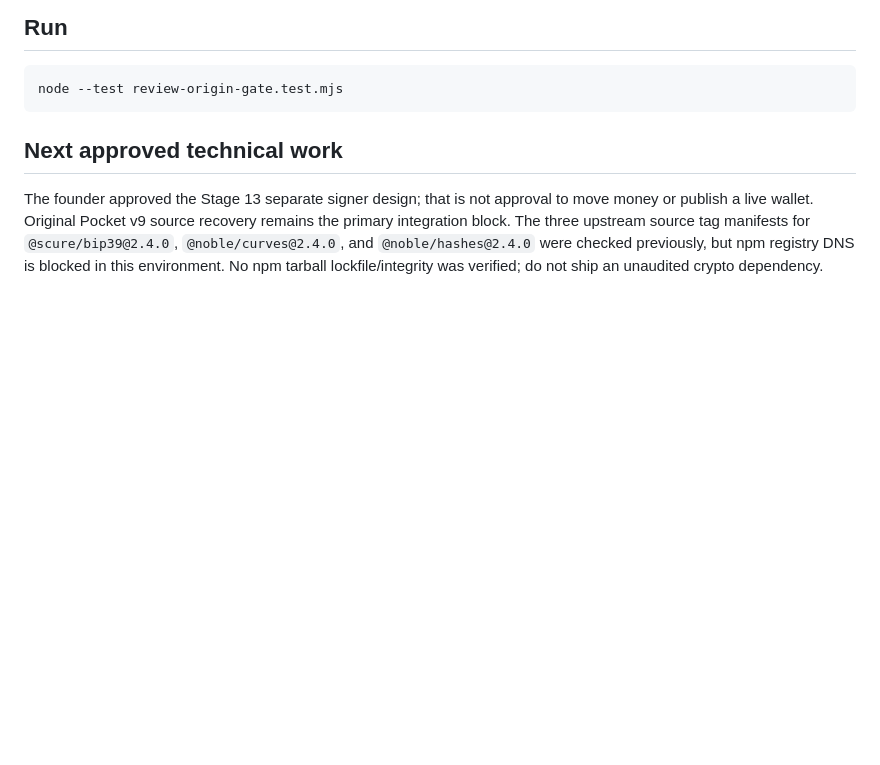
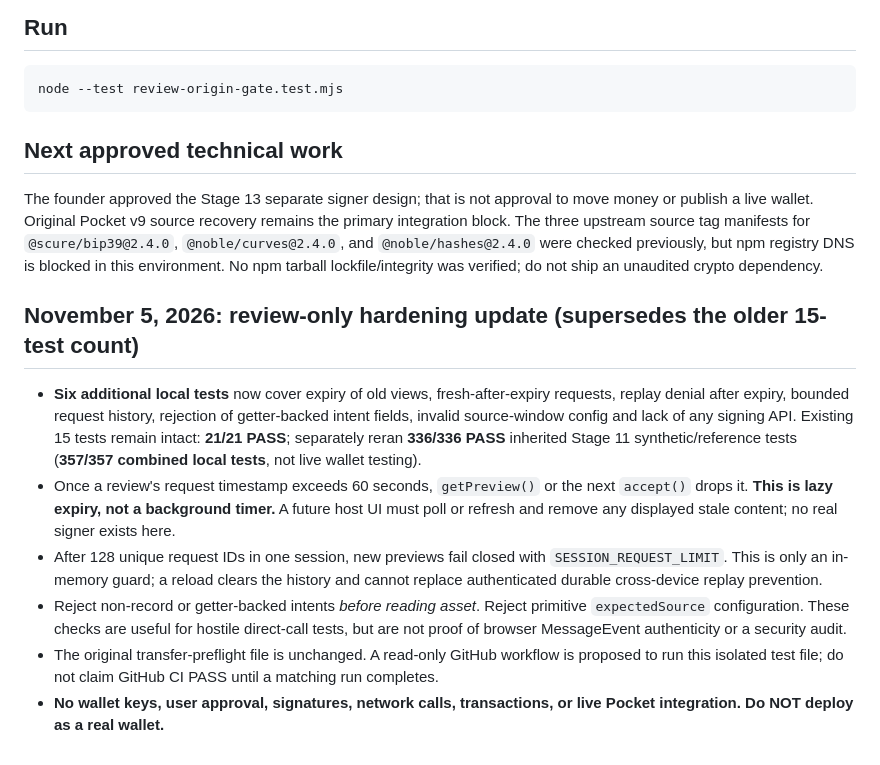
Before and after one commit to mekusimeku/meku-si, a Markdown page: pocket-browser-test/stage13-review/README.md, the part around the change. Rendered like a GitHub page; blank space fills up the shorter version.

Commit message:
docs(Pocket): append review gate limits and new tested count

```diff
--- a/pocket-browser-test/stage13-review/README.md
+++ b/pocket-browser-test/stage13-review/README.md
@@ -33,3 +33,13 @@ node --test review-origin-gate.test.mjs
 ## Next approved technical work
 
 The founder approved the Stage 13 separate signer design; that is not approval to move money or publish a live wallet. Original Pocket v9 source recovery remains the primary integration block. The three upstream source tag manifests for `@scure/bip39@2.4.0`, `@noble/curves@2.4.0`, and `@noble/hashes@2.4.0` were checked previously, but npm registry DNS is blocked in this environment. No npm tarball lockfile/integrity was verified; do not ship an unaudited crypto dependency.
+
+
+## November 5, 2026: review-only hardening update (supersedes the older 15-test count)
+
+- **Six additional local tests** now cover expiry of old views, fresh-after-expiry requests, replay denial after expiry, bounded request history, rejection of getter-backed intent fields, invalid source-window config and lack of any signing API. Existing 15 tests remain intact: **21/21 PASS**; separately reran **336/336 PASS** inherited Stage 11 synthetic/reference tests (**357/357 combined local tests**, not live wallet testing).
+- Once a review's request timestamp exceeds 60 seconds, `getPreview()` or the next `accept()` drops it. **This is lazy expiry, not a background timer.** A future host UI must poll or refresh and remove any displayed stale content; no real signer exists here.
+- After 128 unique request IDs in one session, new previews fail closed with `SESSION_REQUEST_LIMIT`. This is only an in-memory guard; a reload clears the history and cannot replace authenticated durable cross-device replay prevention.
+- Reject non-record or getter-backed intents *before reading asset*. Reject primitive `expectedSource` configuration. These checks are useful for hostile direct-call tests, but are not proof of browser MessageEvent authenticity or a security audit.
+- The original transfer-preflight file is unchanged. A read-only GitHub workflow is proposed to run this isolated test file; do not claim GitHub CI PASS until a matching run completes.
+- **No wallet keys, user approval, signatures, network calls, transactions, or live Pocket integration. Do NOT deploy as a real wallet.**
```
